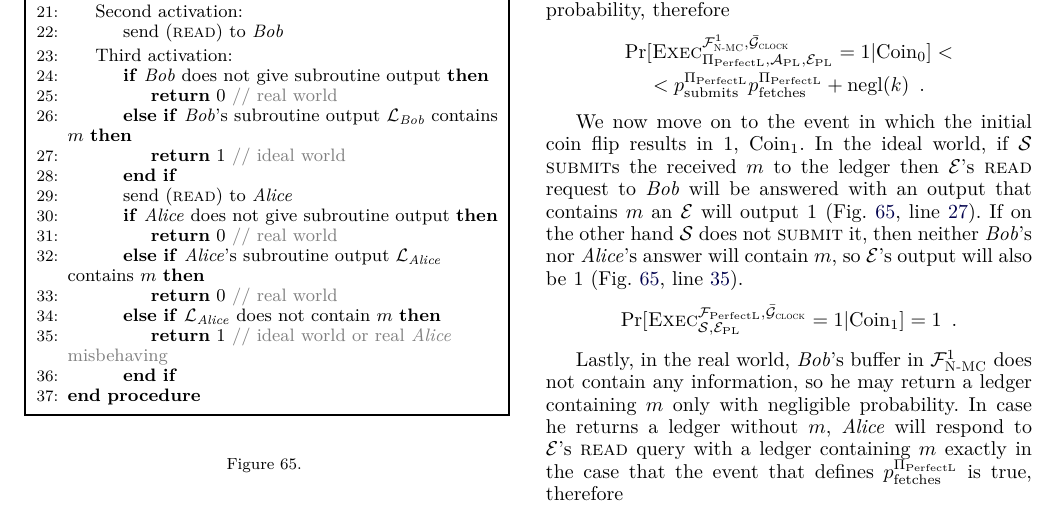
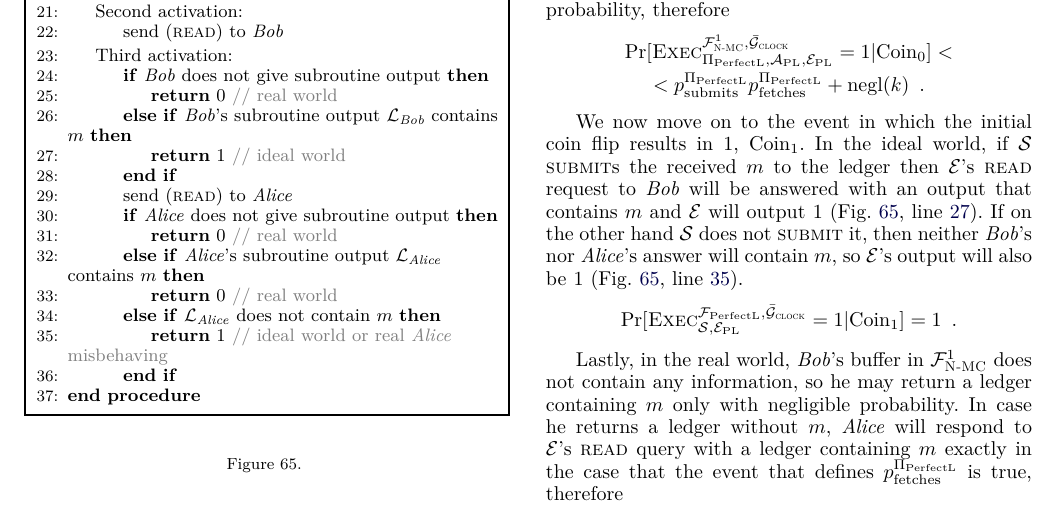
Before and after one commit to OrfeasLitos/PaymentChannels, a LaTeX paper (src/paymentChannels.tex, which reads src/perfectledgerproof.tex): part of page 49 of 52, cut so that both start at the same text. Compiled offline with pdfLaTeX; a missing font is replaced by an installed copy or a similar font; a LaTeX package or settings file that is missing is left out.

Commit message:
Fix typo

```diff
--- a/src/perfectledgerproof.tex
+++ b/src/perfectledgerproof.tex
@@ -143,7 +143,7 @@
     We now move on to the event in which the initial coin flip results in 1,
     $\mathrm{Coin}_1$. In the ideal world, if \simulator{} \textsc{submit}s the
     received $m$ to the ledger then \environment's \textsc{read} request to
-    \bob{} will be answered with an output that contains $m$ an \environment{}
+    \bob{} will be answered with an output that contains $m$ and \environment{}
     will output 1 (Fig.~\ref{fig:perfectledger:env},
     line~\ref{fig:perfectledger:env:coin1:ideal1}). If on the other hand
     \simulator{} does not \textsc{submit} it, then neither \bob's nor \alice's
```
